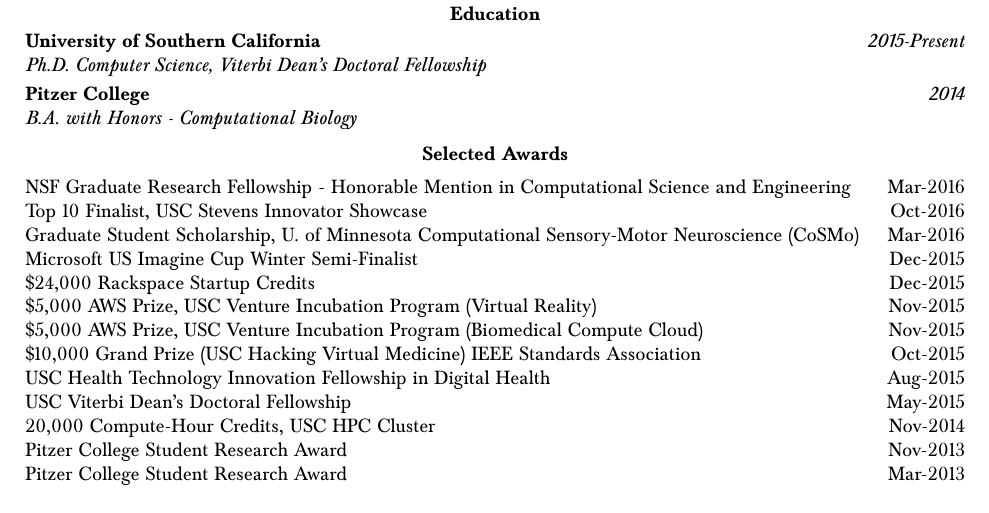
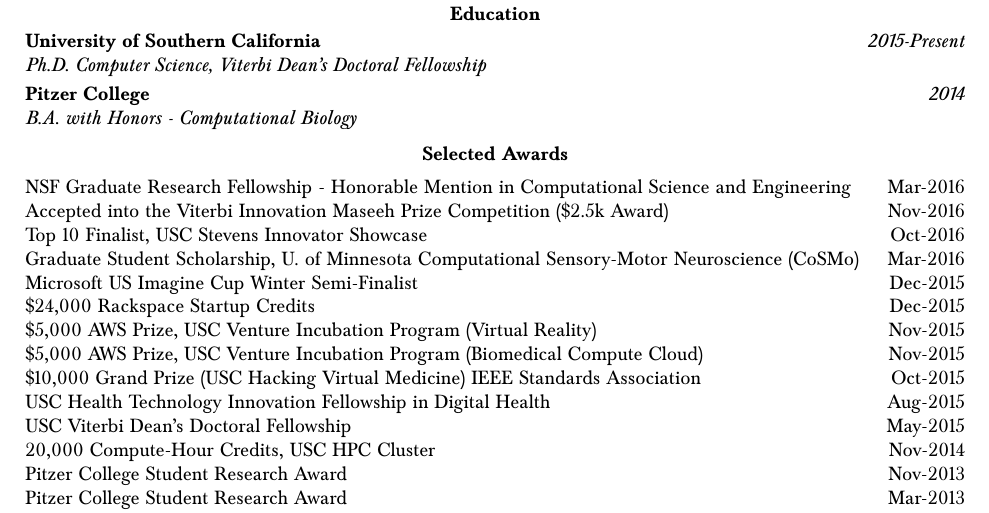
Before and after one commit to bcohn12/resume, a LaTeX document (brian.tex): part of page 2 of 3, cut so that both start at the same text. Compiled offline with pdfLaTeX.

Commit message:
won 2500 for the viterbi innovation awards!

```diff
--- a/brian.tex
+++ b/brian.tex
@@ -192,6 +192,7 @@
 
   \vspace*{1mm}\noindent\begin{tabularx}{17cm}{X r}
     NSF Graduate Research Fellowship - Honorable Mention in Computational Science and Engineering& Mar-2016 \\
+    Accepted into the Viterbi Innovation Maseeh Prize Competition (\$2.5k Award) & Nov-2016 \\
     Top 10 Finalist, USC Stevens Innovator Showcase & Oct-2016 \\
     Graduate Student Scholarship, U. of Minnesota Computational Sensory-Motor Neuroscience (CoSMo)& Mar-2016 \\
     Microsoft US Imagine Cup Winter Semi-Finalist & Dec-2015 \\
```
